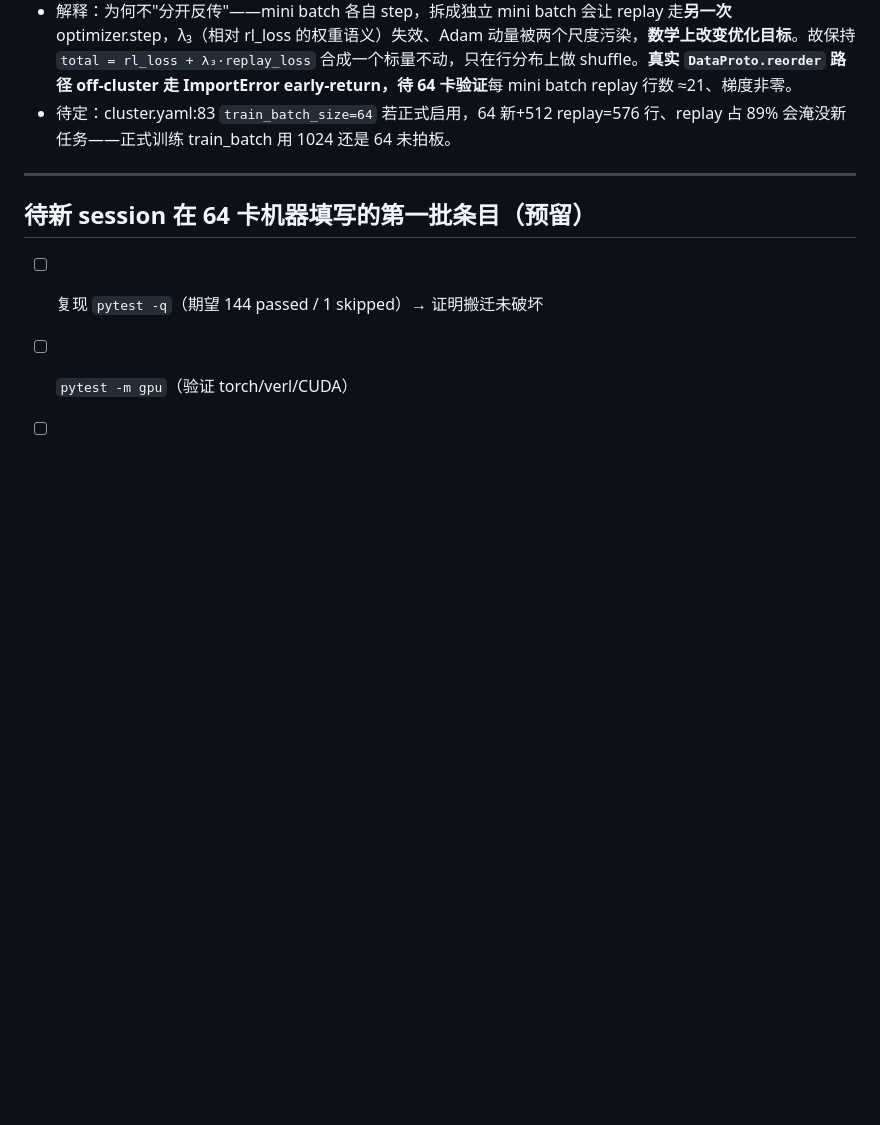
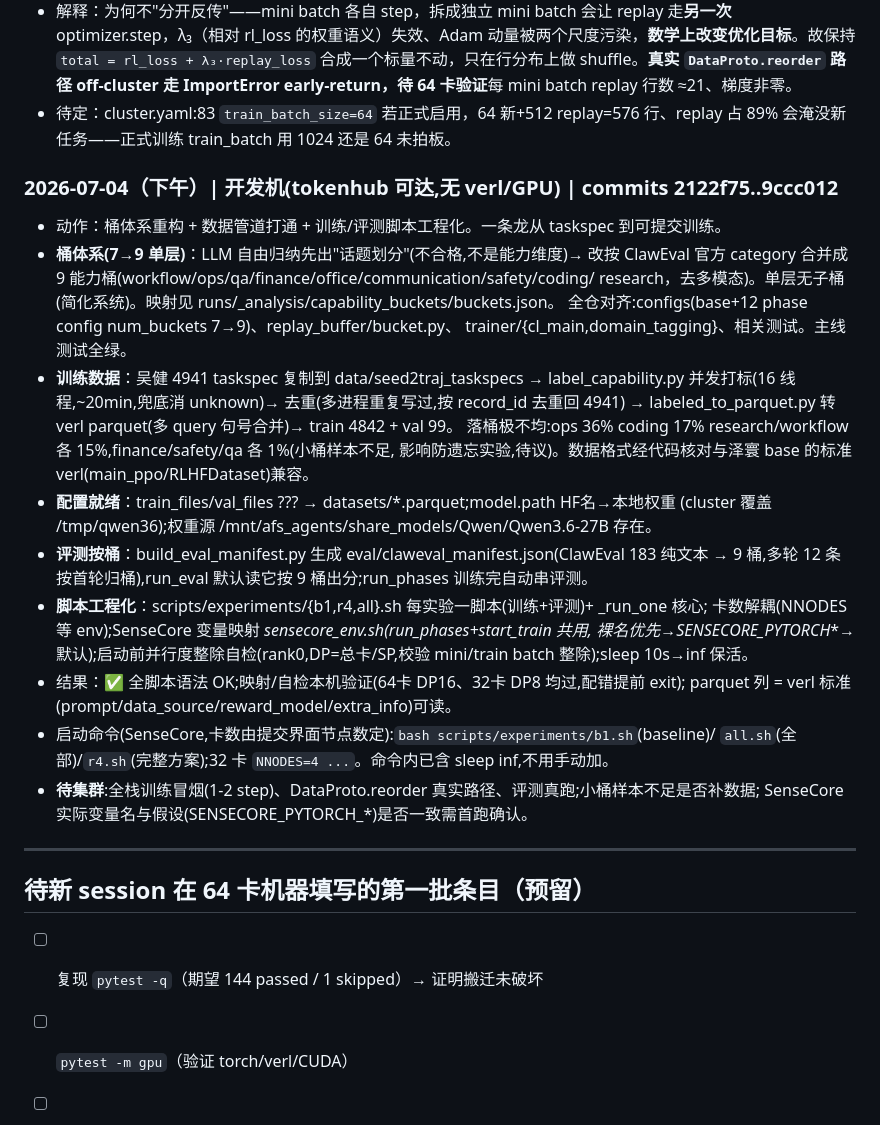
Before and after one commit to sunhatSH/agentic_cl_research, a Markdown page: doc/archive/RunLog.md, the part around the change. GitHub-like rendering; blank space fills up the shorter version.

Commit message:
docs(runlog): 追加桶重构+数据管道+训练评测工程化条目(2026-07-04)
Co-Authored-By: Claude Opus 4.8 (1M context) <noreply@anthropic.com>

```diff
--- a/doc/archive/RunLog.md
+++ b/doc/archive/RunLog.md
@@ -364,6 +364,33 @@
 - 解释：为何不"分开反传"——mini batch 各自 step，拆成独立 mini batch 会让 replay 走**另一次** optimizer.step，λ₃（相对 rl_loss 的权重语义）失效、Adam 动量被两个尺度污染，**数学上改变优化目标**。故保持 `total = rl_loss + λ₃·replay_loss` 合成一个标量不动，只在行分布上做 shuffle。**真实 `DataProto.reorder` 路径 off-cluster 走 ImportError early-return，待 64 卡验证**每 mini batch replay 行数 ≈21、梯度非零。
 - 待定：cluster.yaml:83 `train_batch_size=64` 若正式启用，64 新+512 replay=576 行、replay 占 89% 会淹没新任务——正式训练 train_batch 用 1024 还是 64 未拍板。
 
+### 2026-07-04（下午）| 开发机(tokenhub 可达,无 verl/GPU) | commits 2122f75..9ccc012
+- 动作：桶体系重构 + 数据管道打通 + 训练/评测脚本工程化。一条龙从 taskspec 到可提交训练。
+- **桶体系(7→9 单层)**：LLM 自由归纳先出"话题划分"(不合格,不是能力维度)→ 改按 ClawEval
+  官方 category 合并成 9 能力桶(workflow/ops/qa/finance/office/communication/safety/coding/
+  research，去多模态)。单层无子桶(简化系统)。映射见 runs/_analysis/capability_buckets/buckets.json。
+  全仓对齐:configs(base+12 phase config num_buckets 7→9)、replay_buffer/bucket.py、
+  trainer/{cl_main,domain_tagging}、相关测试。主线测试全绿。
+- **训练数据**：吴健 4941 taskspec 复制到 data/seed2traj_taskspecs → label_capability.py
+  并发打标(16 线程,~20min,兜底消 unknown)→ 去重(多进程重复写过,按 record_id 去重回 4941)
+  → labeled_to_parquet.py 转 verl parquet(多 query 句号合并)→ train 4842 + val 99。
+  落桶极不均:ops 36% coding 17% research/workflow 各 15%,finance/safety/qa 各 1%(小桶样本不足,
+  影响防遗忘实验,待议)。数据格式经代码核对与泽寰 base 的标准 verl(main_ppo/RLHFDataset)兼容。
+- **配置就绪**：train_files/val_files ??? → datasets/*.parquet;model.path HF名→本地权重
+  (cluster 覆盖 /tmp/qwen36);权重源 /mnt/afs_agents/share_models/Qwen/Qwen3.6-27B 存在。
+- **评测按桶**：build_eval_manifest.py 生成 eval/claweval_manifest.json(ClawEval 183 纯文本
+  → 9 桶,多轮 12 条按首轮归桶),run_eval 默认读它按 9 桶出分;run_phases 训练完自动串评测。
+- **脚本工程化**：scripts/experiments/{b1,r4,all}.sh 每实验一脚本(训练+评测)+ _run_one 核心;
+  卡数解耦(NNODES 等 env);SenseCore 变量映射 _sensecore_env.sh(run_phases+start_train 共用,
+  裸名优先→SENSECORE_PYTORCH_*→默认);启动前并行度整除自检(rank0,DP=总卡/SP,校验 mini/train
+  batch 整除);sleep 10s→inf 保活。
+- 结果：✅ 全脚本语法 OK;映射/自检本机验证(64卡 DP16、32卡 DP8 均过,配错提前 exit);
+  parquet 列 = verl 标准(prompt/data_source/reward_model/extra_info)可读。
+- 启动命令(SenseCore,卡数由提交界面节点数定):`bash scripts/experiments/b1.sh`(baseline)/
+  `all.sh`(全部)/`r4.sh`(完整方案);32 卡 `NNODES=4 ...`。命令内已含 sleep inf,不用手动加。
+- **待集群**:全栈训练冒烟(1-2 step)、DataProto.reorder 真实路径、评测真跑;小桶样本不足是否补数据;
+  SenseCore 实际变量名与假设(SENSECORE_PYTORCH_*)是否一致需首跑确认。
+
 ---
 
 ## 待新 session 在 64 卡机器填写的第一批条目（预留）
```
